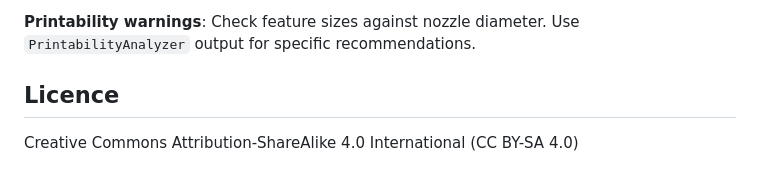
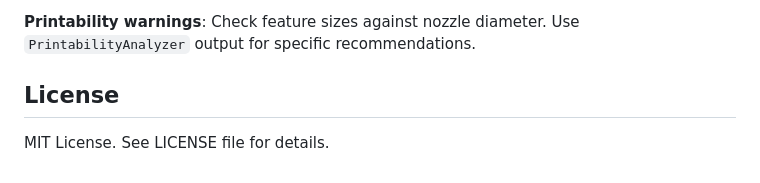
Before and after one commit to susannecoates/gray-encoder-disk-generator, a Markdown page: README.md, the part around the change. GitHub-like rendering.

Commit message:
updated documentation

```diff
--- a/README.md
+++ b/README.md
@@ -191,6 +191,5 @@ See `docs/ARCHITECTURE.md` for detailed technical documentation.
 
 **Printability warnings**: Check feature sizes against nozzle diameter. Use `PrintabilityAnalyzer` output for specific recommendations.
 
-## Licence
-
-Creative Commons Attribution-ShareAlike 4.0 International (CC BY-SA 4.0)
+## License
+MIT License. See LICENSE file for details.
```
